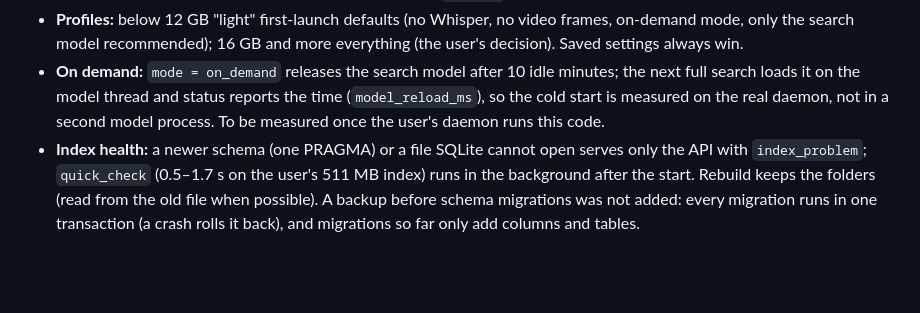
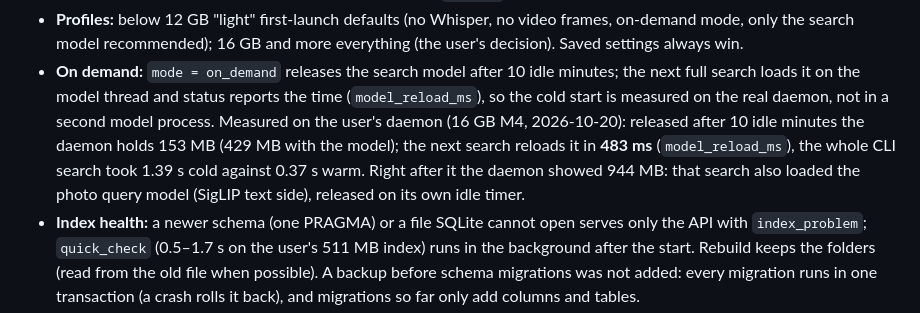
Before and after one commit to misterekkk/lantern, a Markdown page: docs/DECISIONS.md, the part around the change. GitHub-like rendering; blank space fills up the shorter version.

Commit message:
docs: on-demand cold start measured on the real daemon (483 ms reload)
Co-Authored-By: Claude Opus 5.5 <noreply@anthropic.com>

```diff
--- a/docs/DECISIONS.md
+++ b/docs/DECISIONS.md
@@ -1239,7 +1239,10 @@ M4A, MP3, MOV and Ogg Opus.
   model recommended); 16 GB and more everything (the user's decision). Saved settings always win.
 - **On demand:** `mode = on_demand` releases the search model after 10 idle minutes; the next full search loads it on
   the model thread and status reports the time (`model_reload_ms`), so the cold start is measured on the real daemon,
-  not in a second model process. To be measured once the user's daemon runs this code.
+  not in a second model process. Measured on the user's daemon (16 GB M4, 2026-10-20): released after 10 idle
+  minutes the daemon holds 153 MB (429 MB with the model); the next search reloads it in **483 ms**
+  (`model_reload_ms`), the whole CLI search took 1.39 s cold against 0.37 s warm. Right after it the daemon showed
+  944 MB: that search also loaded the photo query model (SigLIP text side), released on its own idle timer.
 - **Index health:** a newer schema (one PRAGMA) or a file SQLite cannot open serves only the API with `index_problem`;
   `quick_check` (0.5–1.7 s on the user's 511 MB index) runs in the background after the start. Rebuild keeps the folders
   (read from the old file when possible). A backup before schema migrations was not added: every migration runs in
```
